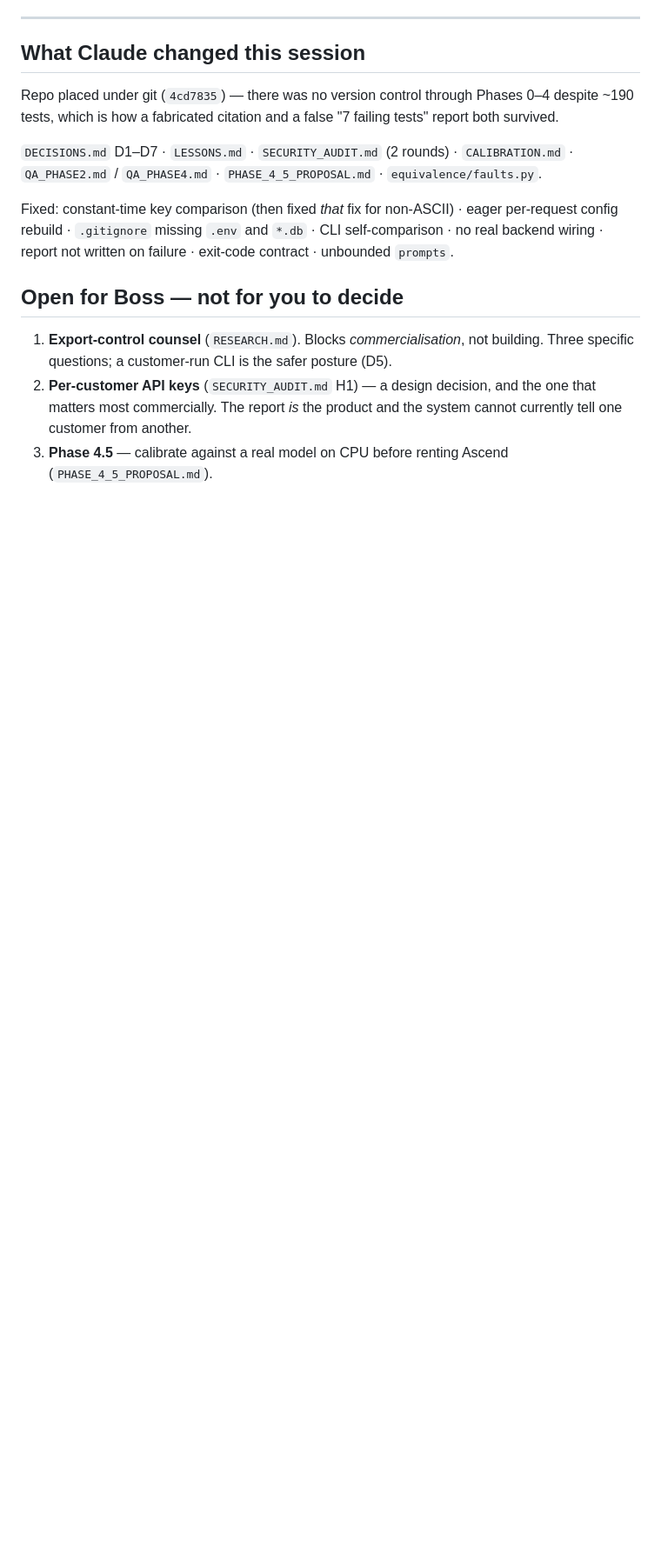
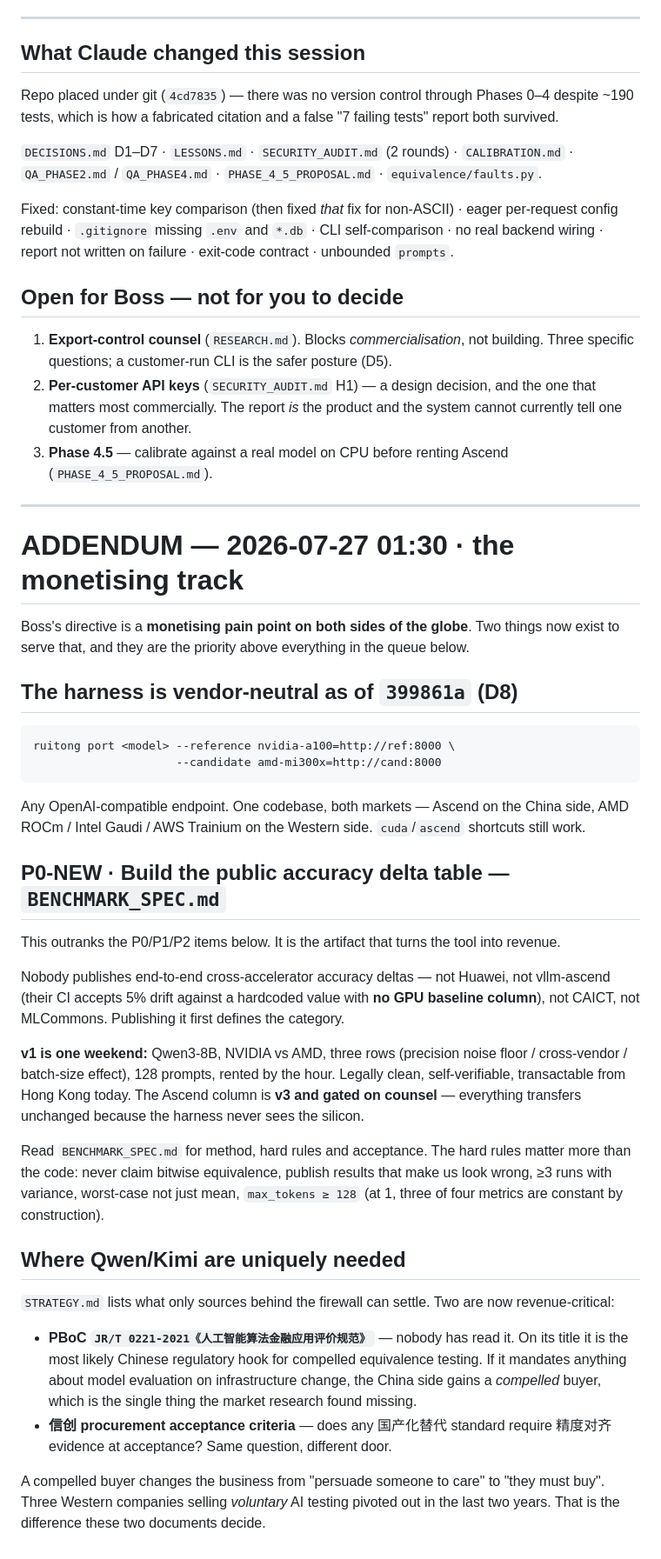
Before and after one commit to loopeywho/ruitong, a Markdown page: HANDOFF.md, the part around the change. Shown at 87% size. GitHub-like rendering; blank space fills up the shorter version.

````diff
--- a/HANDOFF.md
+++ b/HANDOFF.md
@@ -129,3 +129,53 @@ report not written on failure · exit-code contract · unbounded `prompts`.
    most commercially. The report *is* the product and the system cannot currently tell one customer
    from another.
 3. **Phase 4.5** — calibrate against a real model on CPU before renting Ascend (`PHASE_4_5_PROPOSAL.md`).
+
+---
+
+# ADDENDUM — 2026-07-27 01:30 · the monetising track
+
+Boss's directive is a **monetising pain point on both sides of the globe**. Two things now exist to
+serve that, and they are the priority above everything in the queue below.
+
+## The harness is vendor-neutral as of `399861a` (D8)
+
+```
+ruitong port <model> --reference nvidia-a100=http://ref:8000 \
+                     --candidate amd-mi300x=http://cand:8000
+```
+
+Any OpenAI-compatible endpoint. One codebase, both markets — Ascend on the China side, AMD ROCm /
+Intel Gaudi / AWS Trainium on the Western side. `cuda`/`ascend` shortcuts still work.
+
+## P0-NEW · Build the public accuracy delta table — `BENCHMARK_SPEC.md`
+
+This outranks the P0/P1/P2 items below. It is the artifact that turns the tool into revenue.
+
+Nobody publishes end-to-end cross-accelerator accuracy deltas — not Huawei, not vllm-ascend (their
+CI accepts 5% drift against a hardcoded value with **no GPU baseline column**), not CAICT, not
+MLCommons. Publishing it first defines the category.
+
+**v1 is one weekend:** Qwen3-8B, NVIDIA vs AMD, three rows (precision noise floor / cross-vendor /
+batch-size effect), 128 prompts, rented by the hour. Legally clean, self-verifiable, transactable
+from Hong Kong today. The Ascend column is **v3 and gated on counsel** — everything transfers
+unchanged because the harness never sees the silicon.
+
+Read `BENCHMARK_SPEC.md` for method, hard rules and acceptance. The hard rules matter more than the
+code: never claim bitwise equivalence, publish results that make us look wrong, ≥3 runs with
+variance, worst-case not just mean, `max_tokens ≥ 128` (at 1, three of four metrics are constant
+by construction).
+
+## Where Qwen/Kimi are uniquely needed
+
+`STRATEGY.md` lists what only sources behind the firewall can settle. Two are now revenue-critical:
+
+- **PBoC `JR/T 0221-2021《人工智能算法金融应用评价规范》`** — nobody has read it. On its title it is the
+  most likely Chinese regulatory hook for compelled equivalence testing. If it mandates anything
+  about model evaluation on infrastructure change, the China side gains a *compelled* buyer, which
+  is the single thing the market research found missing.
+- **信创 procurement acceptance criteria** — does any 国产化替代 standard require 精度对齐 evidence at
+  acceptance? Same question, different door.
+
+A compelled buyer changes the business from "persuade someone to care" to "they must buy". Three
+Western companies selling *voluntary* AI testing pivoted out in the last two years. That is the
+difference these two documents decide.
````
Also changed, not shown: BENCHMARK_SPEC.md (added, +121 -0 lines).
